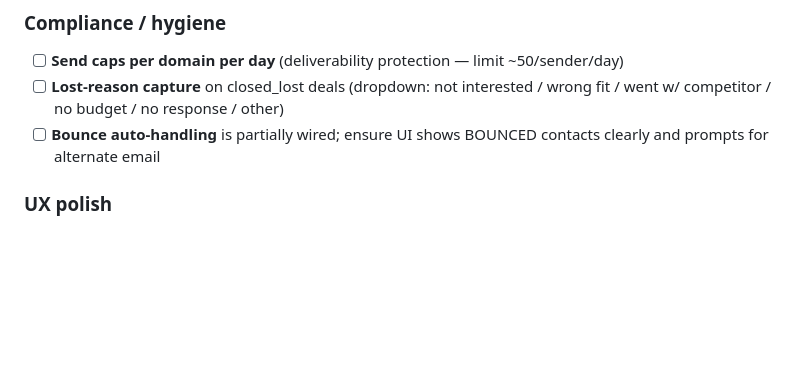
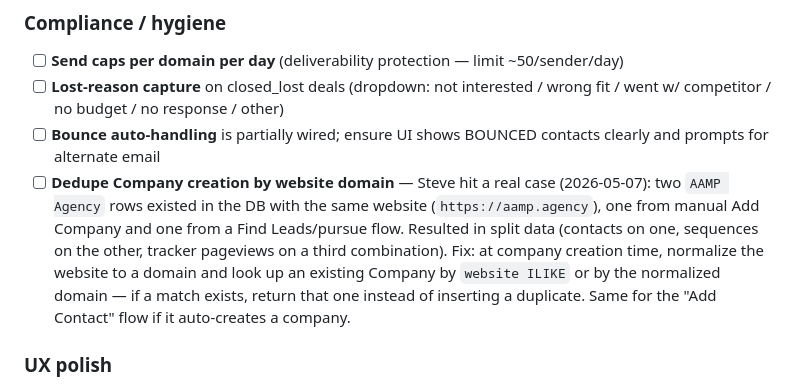
Before and after one commit to aampagencylv/backyard-leads, a Markdown page: NEXT.md, the part around the change. GitHub-like rendering; blank space fills up the shorter version.

Commit message:
NEXT.md: track Company-dedupe bug Steve hit (two AAMP rows with same website)
Co-Authored-By: Claude Opus 4.7 (1M context) <noreply@anthropic.com>

```diff
--- a/NEXT.md
+++ b/NEXT.md
@@ -469,6 +469,7 @@ Track when a prospect clicks through from an email to backyardmarketingpros.com,
 - [ ] **Send caps per domain per day** (deliverability protection — limit ~50/sender/day)
 - [ ] **Lost-reason capture** on closed_lost deals (dropdown: not interested / wrong fit / went w/ competitor / no budget / no response / other)
 - [ ] **Bounce auto-handling** is partially wired; ensure UI shows BOUNCED contacts clearly and prompts for alternate email
+- [ ] **Dedupe Company creation by website domain** — Steve hit a real case (2026-05-07): two `AAMP Agency` rows existed in the DB with the same website (`https://aamp.agency`), one from manual Add Company and one from a Find Leads/pursue flow. Resulted in split data (contacts on one, sequences on the other, tracker pageviews on a third combination). Fix: at company creation time, normalize the website to a domain and look up an existing Company by `website ILIKE` or by the normalized domain — if a match exists, return that one instead of inserting a duplicate. Same for the "Add Contact" flow if it auto-creates a company.
 
 ### UX polish
 - [ ] **Mobile PWA** polish — currently desktop-first
```
